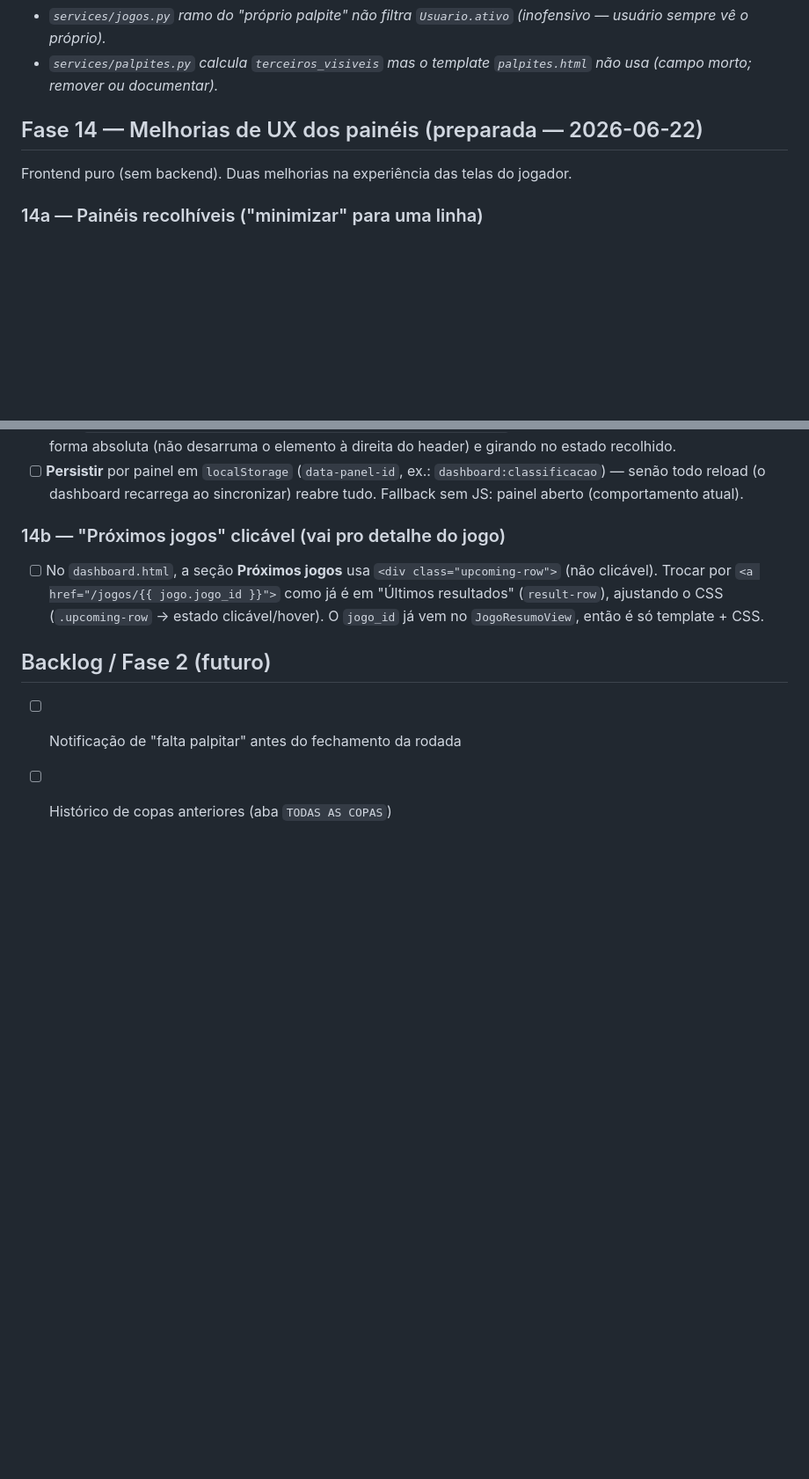
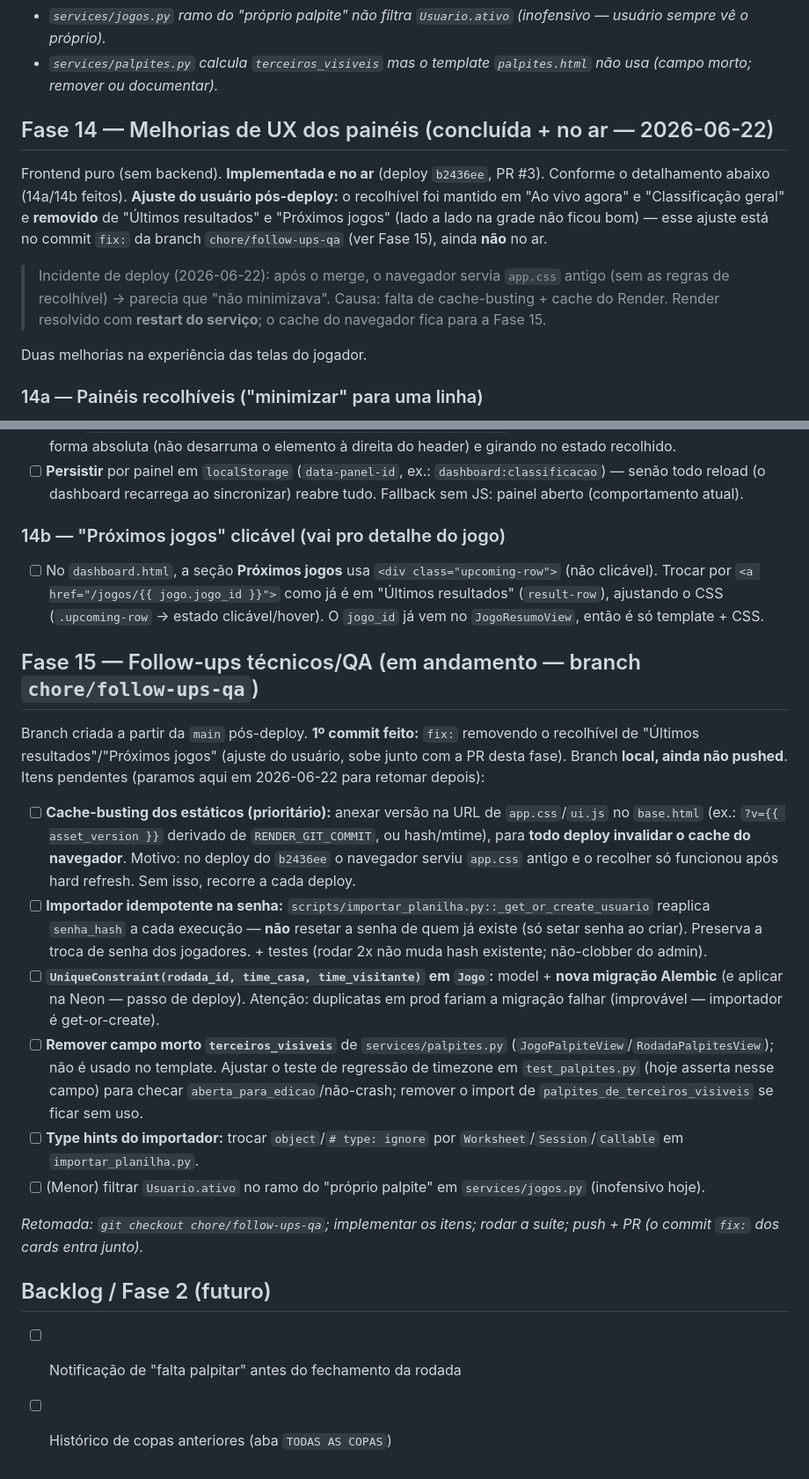
Before and after one commit to gcarlstron/copaphibra2026, a Markdown page: TASKS.md, 2 parts joined by grey strips. Shown at 88% size. Drawn GitHub-style; blank space fills up the shorter version.

Commit message:
docs: Fase 14 no ar + plano da Fase 15 (follow-ups QA)
- Marca Fase 14 (recolhíveis + próximos clicáveis) como concluída e no ar (b2436ee),
  com nota do ajuste do usuário (recolhível só em "Ao vivo"/"Classificação") e do
  incidente de cache no deploy.
- Registra a Fase 15 (follow-ups técnicos/QA) com checklist para retomada:
  cache-busting de estáticos (prioritário), idempotência de senha no importador,
  UniqueConstraint em Jogo (+migração), remover campo morto terceiros_visiveis,
  type hints do importador.

Co-Authored-By: Claude Opus 4.8 (1M context) <noreply@anthropic.com>

```diff
--- a/TASKS.md
+++ b/TASKS.md
@@ -247,9 +247,19 @@ _Follow-ups menores do QA (não bloqueantes):_
 - _`services/jogos.py` ramo do "próprio palpite" não filtra `Usuario.ativo` (inofensivo — usuário sempre vê o próprio)._
 - _`services/palpites.py` calcula `terceiros_visiveis` mas o template `palpites.html` não usa (campo morto; remover ou documentar)._
 
-## Fase 14 — Melhorias de UX dos painéis (preparada — 2026-06-22)
+## Fase 14 — Melhorias de UX dos painéis (concluída + no ar — 2026-06-22)
 
-Frontend puro (sem backend). Duas melhorias na experiência das telas do jogador.
+Frontend puro (sem backend). **Implementada e no ar** (deploy `b2436ee`, PR #3). Conforme
+o detalhamento abaixo (14a/14b feitos). **Ajuste do usuário pós-deploy:** o recolhível foi
+mantido em "Ao vivo agora" e "Classificação geral" e **removido** de "Últimos resultados" e
+"Próximos jogos" (lado a lado na grade não ficou bom) — esse ajuste está no commit `fix:` da
+branch `chore/follow-ups-qa` (ver Fase 15), ainda **não** no ar.
+
+> Incidente de deploy (2026-06-22): após o merge, o navegador servia `app.css` antigo (sem as
+> regras de recolhível) → parecia que "não minimizava". Causa: falta de cache-busting + cache do
+> Render. Render resolvido com **restart do serviço**; o cache do navegador fica para a Fase 15.
+
+Duas melhorias na experiência das telas do jogador.
 
 ### 14a — Painéis recolhíveis ("minimizar" para uma linha)
 Todo painel `round-card` pode ser **recolhido** para mostrar só o cabeçalho (uma linha),
@@ -269,6 +279,21 @@ Abordagem (parametrizada por **classe**, decidida com o usuário 2026-06-22):
 ### 14b — "Próximos jogos" clicável (vai pro detalhe do jogo)
 - [ ] No `dashboard.html`, a seção **Próximos jogos** usa `<div class="upcoming-row">` (não clicável). Trocar por `<a href="/jogos/{{ jogo.jogo_id }}">` como já é em "Últimos resultados" (`result-row`), ajustando o CSS (`.upcoming-row` → estado clicável/hover). O `jogo_id` já vem no `JogoResumoView`, então é só template + CSS.
 
+## Fase 15 — Follow-ups técnicos/QA (em andamento — branch `chore/follow-ups-qa`)
+
+Branch criada a partir da `main` pós-deploy. **1º commit feito:** `fix:` removendo o recolhível
+de "Últimos resultados"/"Próximos jogos" (ajuste do usuário, sobe junto com a PR desta fase).
+Branch **local, ainda não pushed**. Itens pendentes (paramos aqui em 2026-06-22 para retomar depois):
+
+- [ ] **Cache-busting dos estáticos (prioritário):** anexar versão na URL de `app.css`/`ui.js` no `base.html` (ex.: `?v={{ asset_version }}` derivado de `RENDER_GIT_COMMIT`, ou hash/mtime), para **todo deploy invalidar o cache do navegador**. Motivo: no deploy do `b2436ee` o navegador serviu `app.css` antigo e o recolher só funcionou após hard refresh. Sem isso, recorre a cada deploy.
+- [ ] **Importador idempotente na senha:** `scripts/importar_planilha.py::_get_or_create_usuario` reaplica `senha_hash` a cada execução — **não** resetar a senha de quem já existe (só setar senha ao criar). Preserva a troca de senha dos jogadores. + testes (rodar 2x não muda hash existente; não-clobber do admin).
+- [ ] **`UniqueConstraint(rodada_id, time_casa, time_visitante)` em `Jogo`:** model + **nova migração Alembic** (e aplicar na Neon — passo de deploy). Atenção: duplicatas em prod fariam a migração falhar (improvável — importador é get-or-create).
+- [ ] **Remover campo morto `terceiros_visiveis`** de `services/palpites.py` (`JogoPalpiteView`/`RodadaPalpitesView`); não é usado no template. Ajustar o teste de regressão de timezone em `test_palpites.py` (hoje asserta nesse campo) para checar `aberta_para_edicao`/não-crash; remover o import de `palpites_de_terceiros_visiveis` se ficar sem uso.
+- [ ] **Type hints do importador:** trocar `object`/`# type: ignore` por `Worksheet`/`Session`/`Callable` em `importar_planilha.py`.
+- [ ] (Menor) filtrar `Usuario.ativo` no ramo do "próprio palpite" em `services/jogos.py` (inofensivo hoje).
+
+_Retomada: `git checkout chore/follow-ups-qa`; implementar os itens; rodar a suíte; push + PR (o commit `fix:` dos cards entra junto)._
+
 ## Backlog / Fase 2 (futuro)
 
 - [ ] Notificação de "falta palpitar" antes do fechamento da rodada
```
